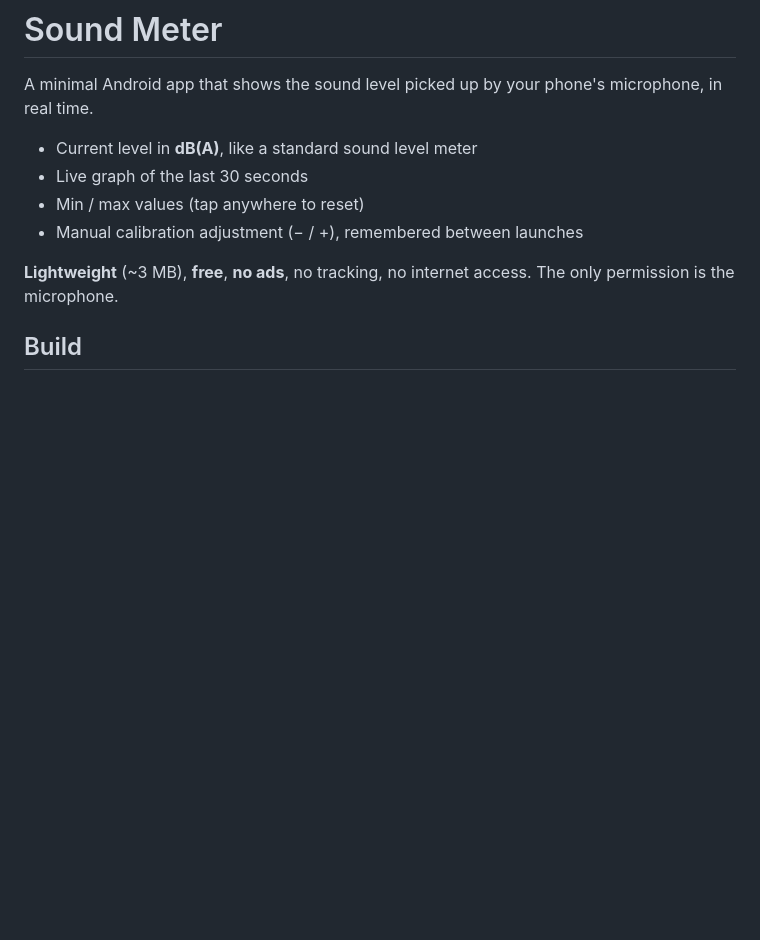
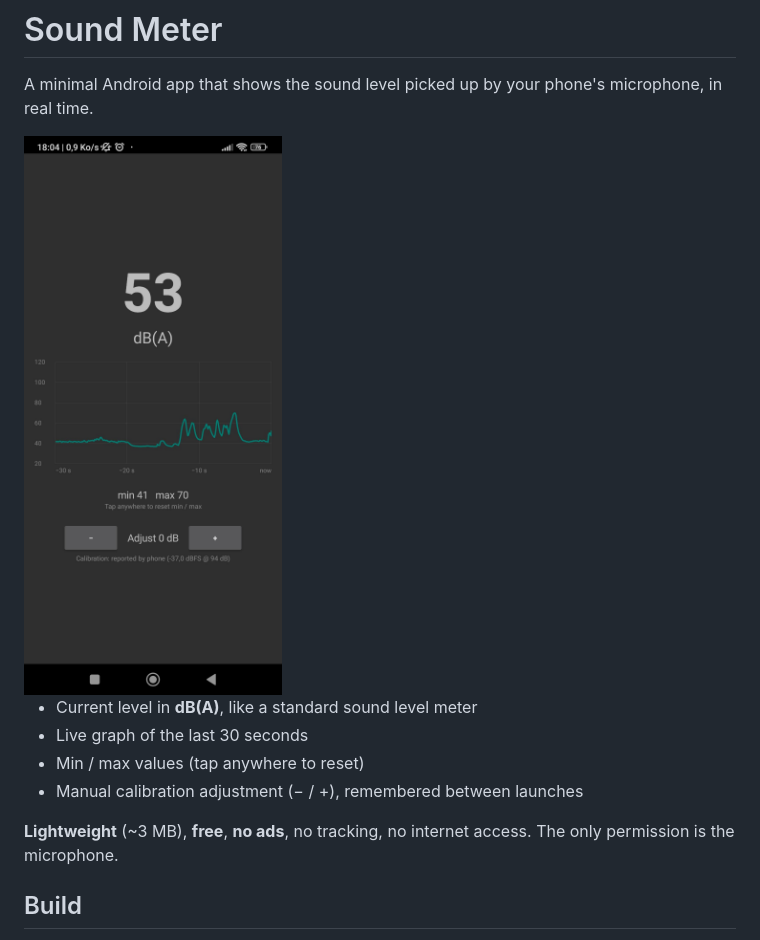
Before and after one commit to benjaminverbeke/SoundMeter, a Markdown page: README.md, the part around the change. GitHub-like rendering; pictures changed too: sound-meter-ui.jpg (added); blank space fills up the shorter version.

Commit message:
Add UI screenshot to README
Co-Authored-By: Claude Opus 5.5 <noreply@anthropic.com>

```diff
--- a/README.md
+++ b/README.md
@@ -1,6 +1,8 @@
 # Sound Meter
 
 A minimal Android app that shows the sound level picked up by your phone's microphone, in real time.
+
+<img src="sound-meter-ui.jpg" alt="Sound Meter showing 53 dB(A) with a 30-second level graph" width="280">
 
 - Current level in **dB(A)**, like a standard sound level meter
 - Live graph of the last 30 seconds
```
